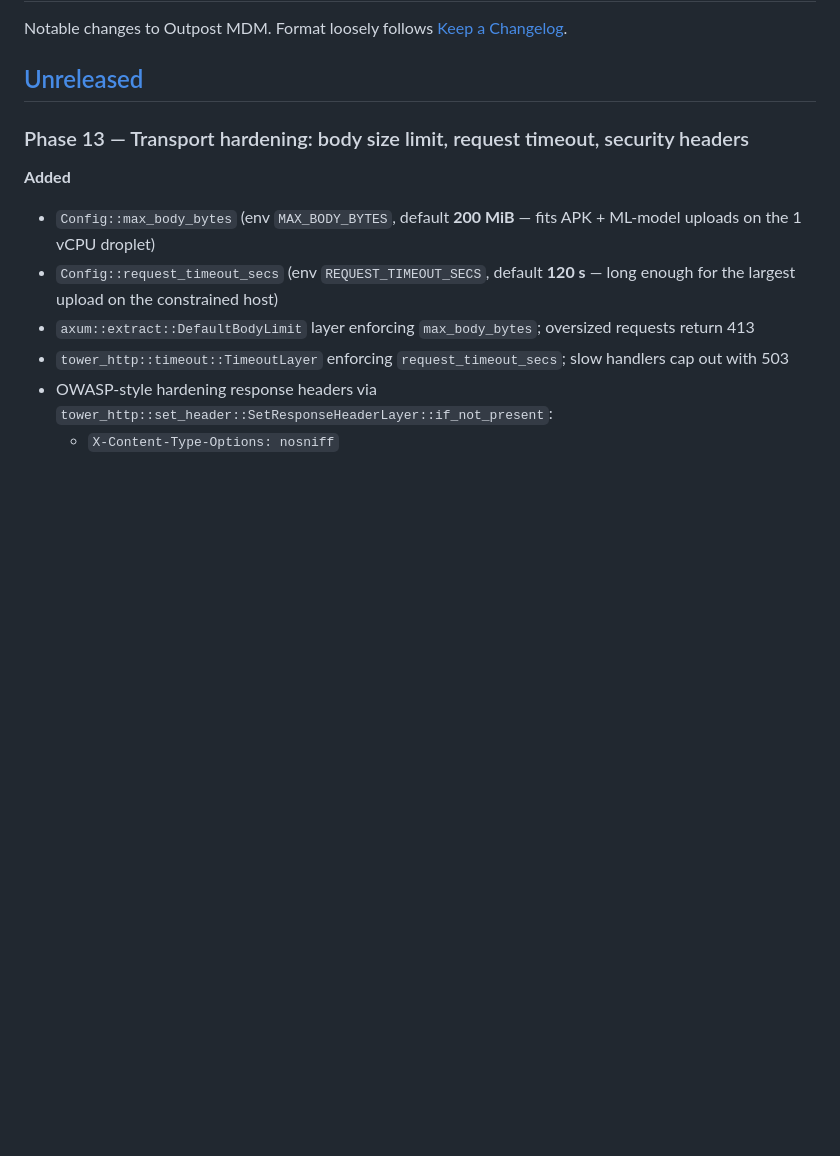
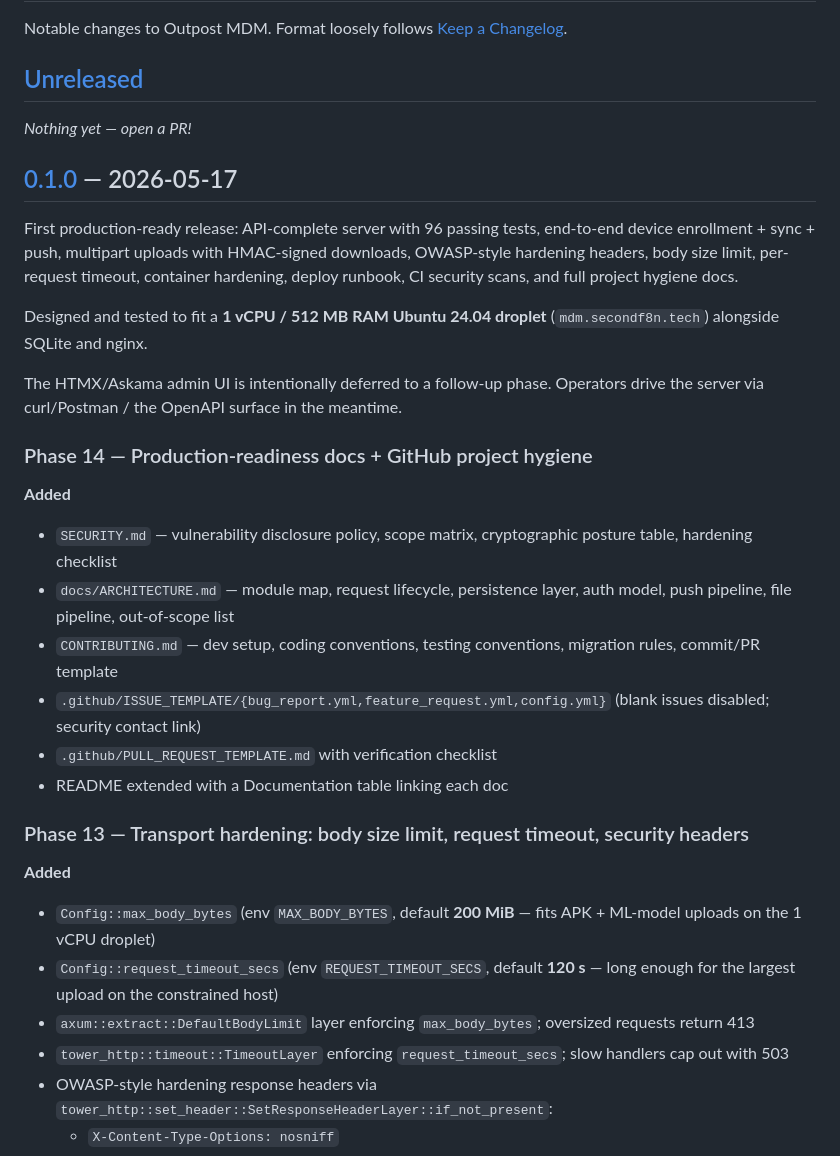
Before and after one commit to daphate/outpost-mdm-rs, a Markdown page: CHANGELOG.md, the part around one of its changes. Drawn GitHub-style; blank space fills up the shorter version.

Commit message:
release: cut v0.1.0
Promote `[Unreleased]` to `[0.1.0] — 2026-05-17` and add a release
summary header. First production-ready cut: API-complete, 96 tests,
end-to-end enrollment + sync + push, multipart + HMAC-signed
downloads, hardening + deploy docs.

Co-Authored-By: Claude Opus 4.7 (1M context) <noreply@anthropic.com>

```diff
--- a/CHANGELOG.md
+++ b/CHANGELOG.md
@@ -3,6 +3,33 @@
 Notable changes to Outpost MDM. Format loosely follows [Keep a Changelog](https://keepachangelog.com/en/1.1.0/).
 
 ## [Unreleased]
+
+_Nothing yet — open a PR!_
+
+## [0.1.0] — 2026-05-17
+
+First production-ready release: API-complete server with 96 passing
+tests, end-to-end device enrollment + sync + push, multipart uploads
+with HMAC-signed downloads, OWASP-style hardening headers, body size
+limit, per-request timeout, container hardening, deploy runbook,
+CI security scans, and full project hygiene docs.
+
+Designed and tested to fit a **1 vCPU / 512 MB RAM Ubuntu 24.04
+droplet** (`mdm.secondf8n.tech`) alongside SQLite and nginx.
+
+The HTMX/Askama admin UI is intentionally deferred to a follow-up
+phase. Operators drive the server via curl/Postman / the OpenAPI
+surface in the meantime.
+
+### Phase 14 — Production-readiness docs + GitHub project hygiene
+
+**Added**
+- `SECURITY.md` — vulnerability disclosure policy, scope matrix, cryptographic posture table, hardening checklist
+- `docs/ARCHITECTURE.md` — module map, request lifecycle, persistence layer, auth model, push pipeline, file pipeline, out-of-scope list
+- `CONTRIBUTING.md` — dev setup, coding conventions, testing conventions, migration rules, commit/PR template
+- `.github/ISSUE_TEMPLATE/{bug_report.yml,feature_request.yml,config.yml}` (blank issues disabled; security contact link)
+- `.github/PULL_REQUEST_TEMPLATE.md` with verification checklist
+- README extended with a Documentation table linking each doc
 
 ### Phase 13 — Transport hardening: body size limit, request timeout, security headers
 
```
Also changed, not shown: other parts of CHANGELOG.md (+2 -1 lines).
